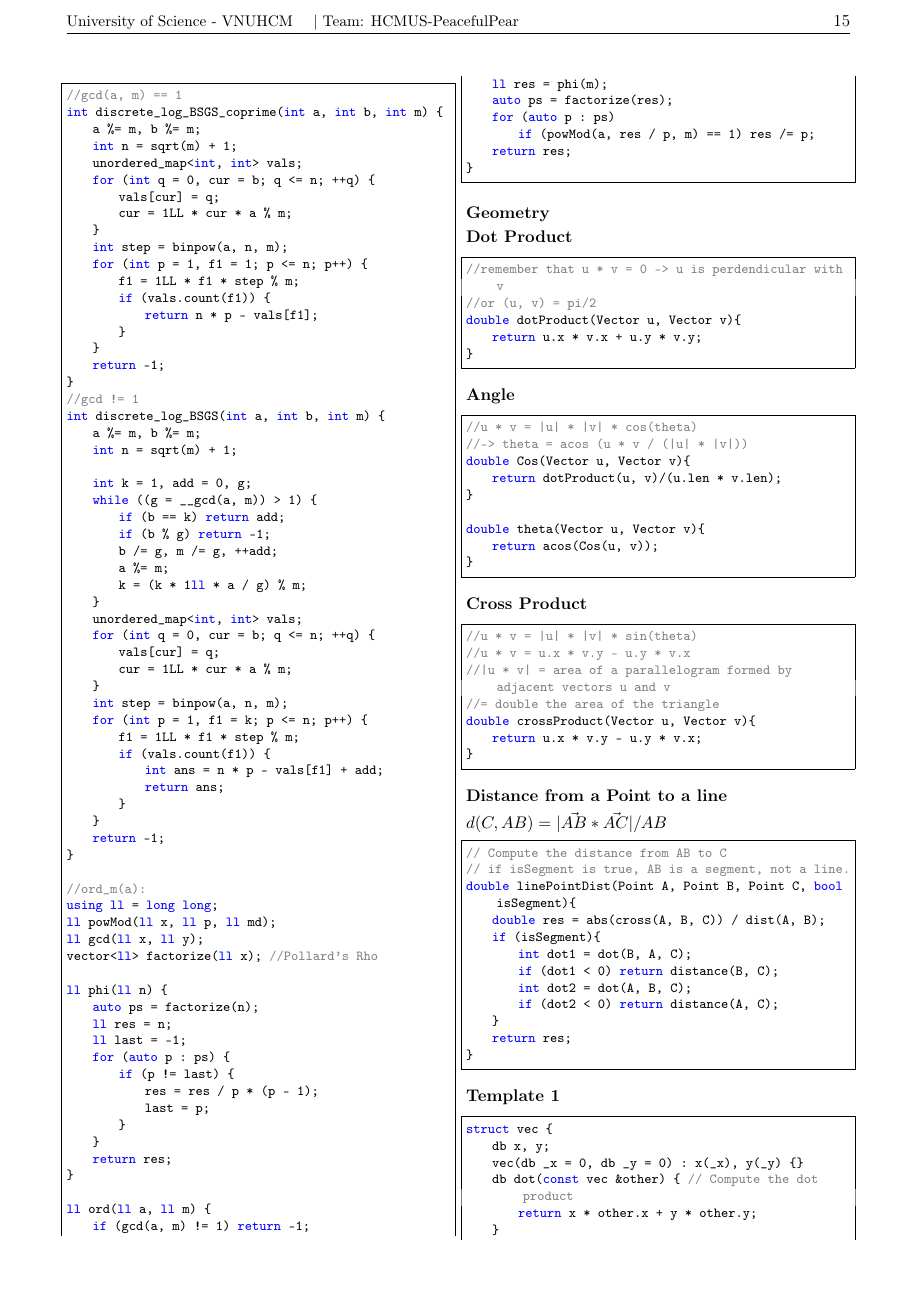
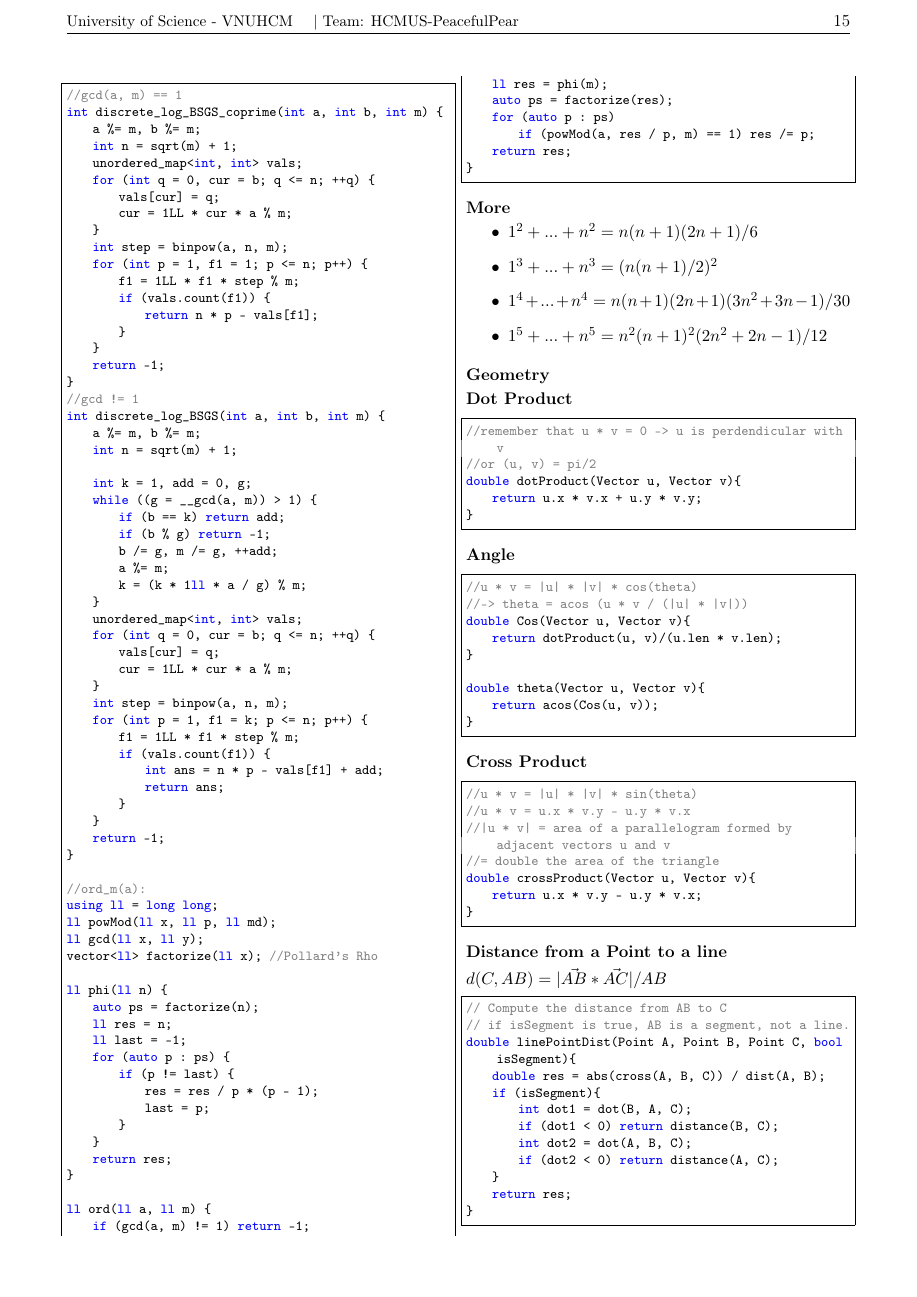
Before and after one commit to MikaelStar639/HCMUS-PeacefulPear-Team-Reference-Document, a LaTeX document (main.tex): page 15 of 24. Compiled offline with pdfLaTeX.

Commit message:
Number Theory Update

```diff
--- a/main.tex
+++ b/main.tex
@@ -1876,6 +1876,15 @@ ll ord(ll a, ll m) {
     return res;
 }
 \end{lstlisting}
+\subsection{More}
+\begin{itemize}
+    \item $1^2 + ... + n^2 = n(n + 1)(2n + 1)/6$
+    \item $1^3 + ... + n^3 = (n(n + 1)/2)^2$
+    \item $1^4 + ... + n^4 = n(n + 1)(2n + 1)(3n^2 + 3n - 1)/30 $
+    \item $1^5 + ... + n^5 = n^2(n+1)^2(2n^2+2n-1)/12$
+\end{itemize}
+
+
 \section{Geometry}
 \subsection{Dot Product}
 \begin{lstlisting}
```
Also changed, not shown: main.pdf, main.tex (5 more changed lines), 5 other files.
